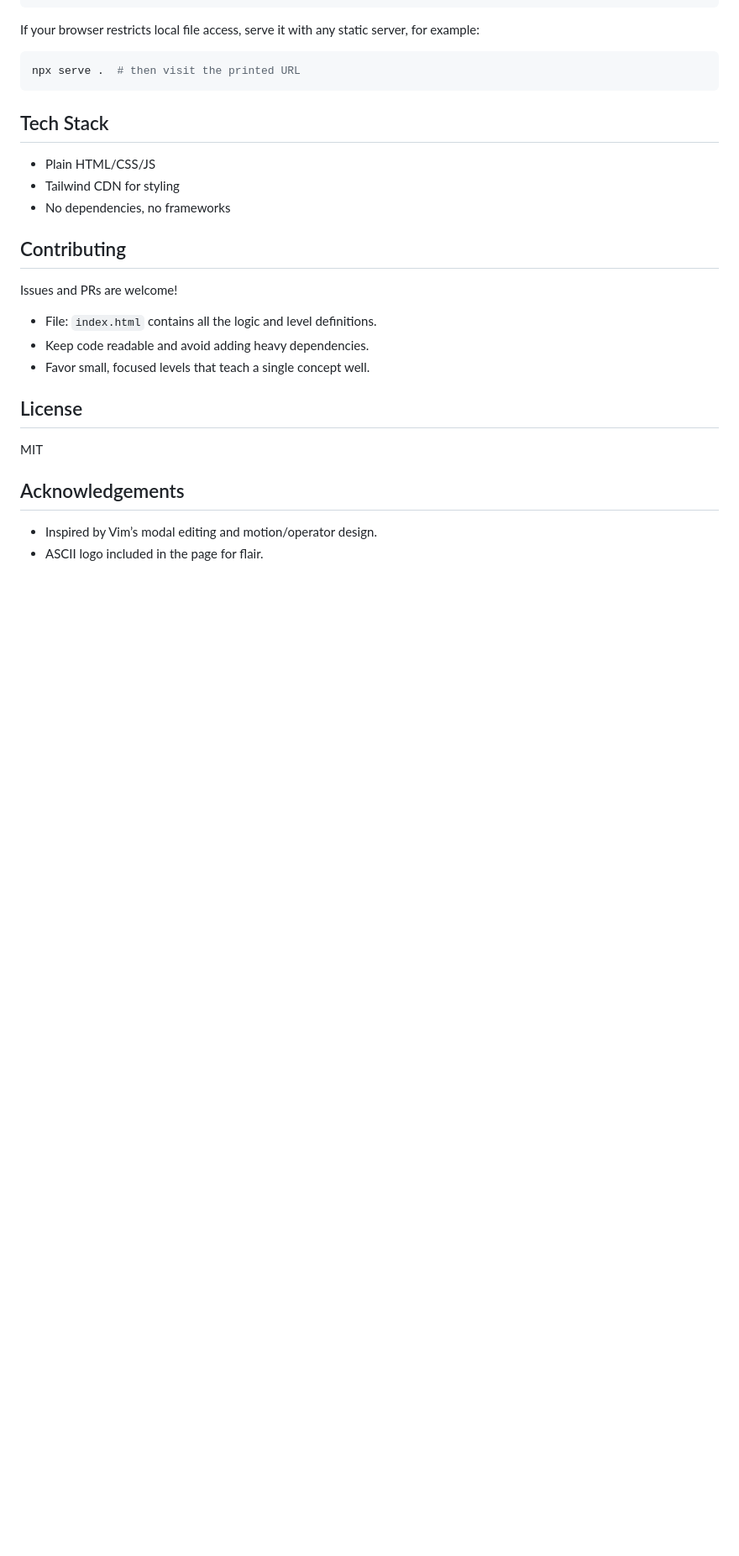
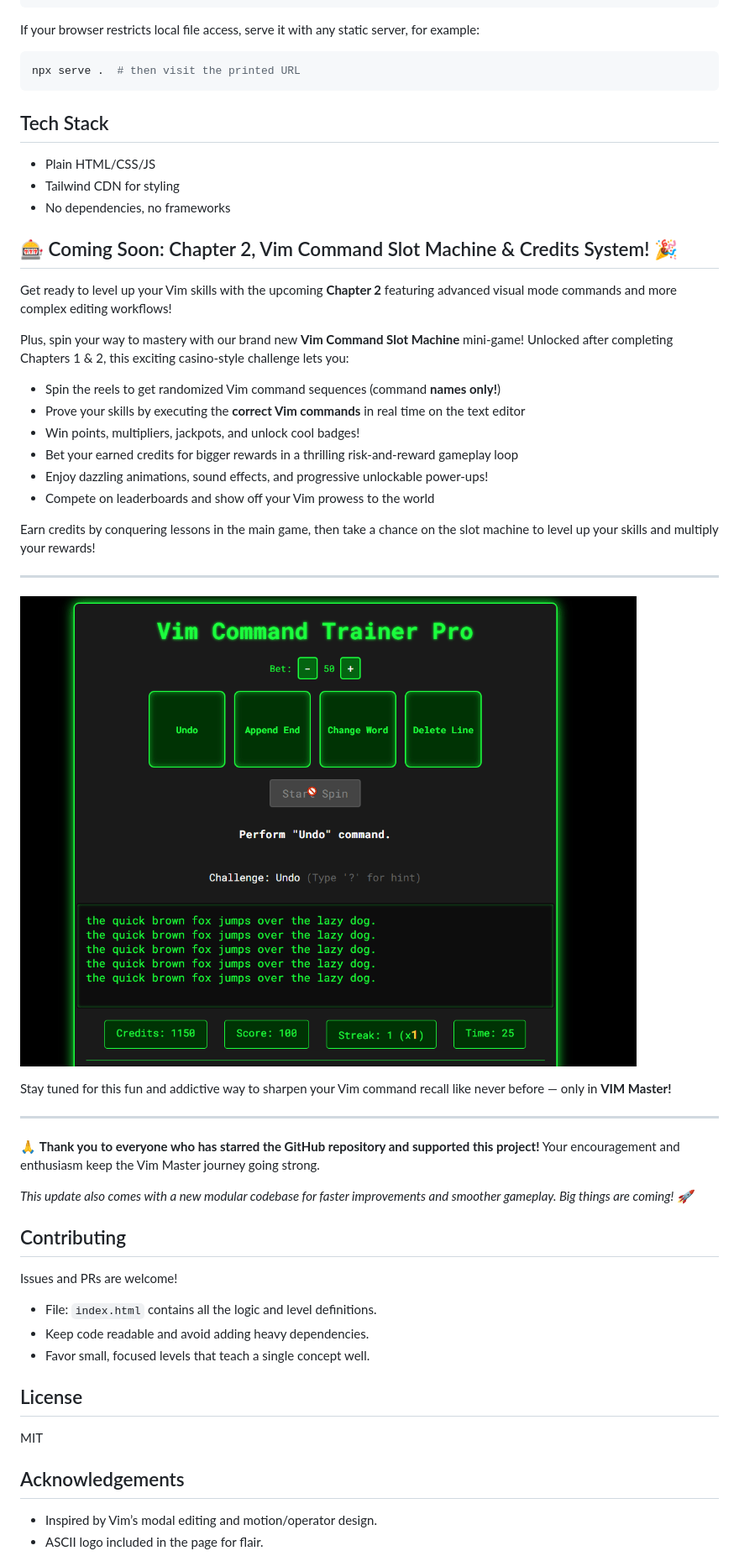
Before and after one commit to renzorlive/vimmaster, a Markdown page: README.md, the part around the change. Shown: that part at 84% size. GitHub-like rendering; pictures changed too: images/vimslots.gif (added); blank space fills up the shorter version.

Commit message:
added teaser for WIP

```diff
--- a/README.md
+++ b/README.md
@@ -117,6 +117,33 @@ npx serve .  # then visit the printed URL
 - Tailwind CDN for styling
 - No dependencies, no frameworks
 
+## 🎰 Coming Soon: Chapter 2, Vim Command Slot Machine & Credits System! 🎉
+
+Get ready to level up your Vim skills with the upcoming **Chapter 2** featuring advanced visual mode commands and more complex editing workflows!
+
+Plus, spin your way to mastery with our brand new **Vim Command Slot Machine** mini-game! Unlocked after completing Chapters 1 & 2, this exciting casino-style challenge lets you:
+
+- Spin the reels to get randomized Vim command sequences (command **names only!**)
+- Prove your skills by executing the **correct Vim commands** in real time on the text editor
+- Win points, multipliers, jackpots, and unlock cool badges!
+- Bet your earned credits for bigger rewards in a thrilling risk-and-reward gameplay loop
+- Enjoy dazzling animations, sound effects, and progressive unlockable power-ups!
+- Compete on leaderboards and show off your Vim prowess to the world
+
+Earn credits by conquering lessons in the main game, then take a chance on the slot machine to level up your skills and multiply your rewards!
+
+---
+
+![Vim Command Slot Machine Preview](images/vimslots.gif)
+
+Stay tuned for this fun and addictive way to sharpen your Vim command recall like never before — only in **VIM Master!**
+
+---
+
+🙏 **Thank you to everyone who has starred the GitHub repository and supported this project!** Your encouragement and enthusiasm keep the Vim Master journey going strong.
+
+*This update also comes with a new modular codebase for faster improvements and smoother gameplay. Big things are coming! 🚀*
+
 ## Contributing
 Issues and PRs are welcome!
 - File: `index.html` contains all the logic and level definitions.
```
